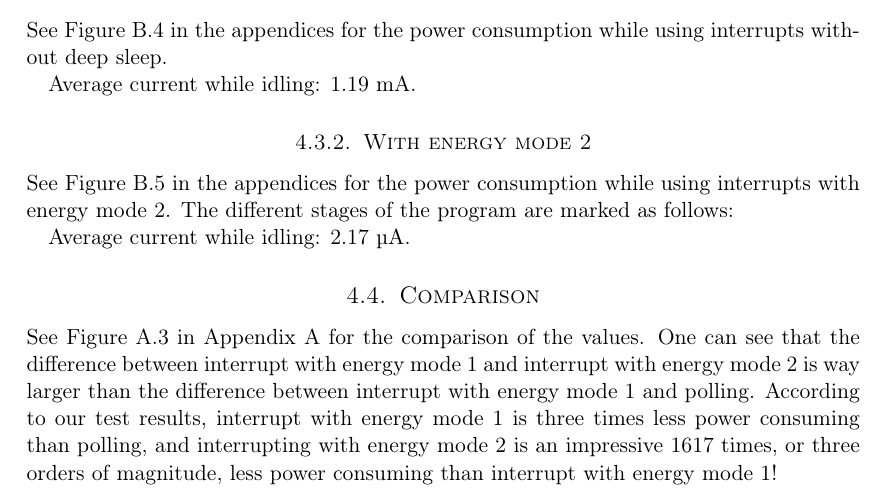
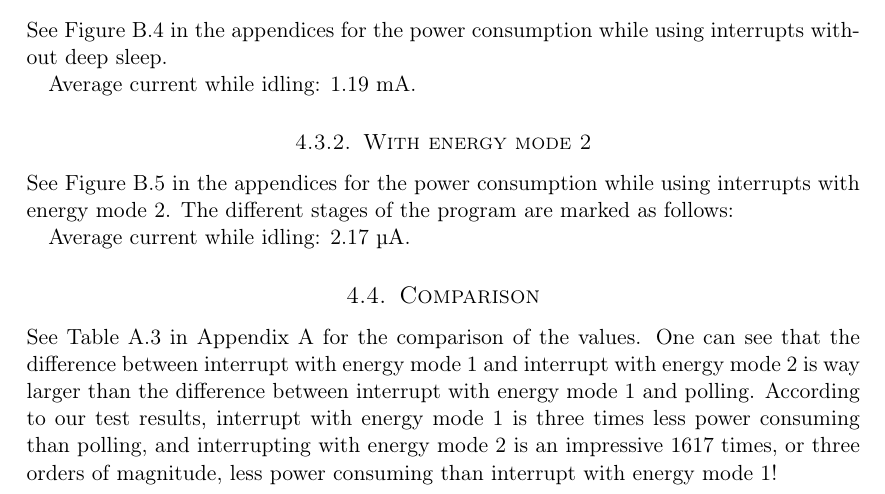
Before and after one commit to cristeahub/eeds, a LaTeX document (ex1/report/report.tex, which reads ex1/report/results/results.tex): part of page 11 of 19, cut so that both start at the same text. Compiled offline with pdfLaTeX.

Commit message:
Switch Figure to Table

```diff
--- a/ex1/report/results/results.tex
+++ b/ex1/report/results/results.tex
@@ -35,4 +35,4 @@ Average current while idling: 2.17 \si{\micro\ampere}.
 
 \subsection{Comparison}
 
-See Figure \ref{tab:comparison} in Appendix A for the comparison of the values. One can see that the difference between interrupt with energy mode 1 and interrupt with energy mode 2 is way larger than the difference between interrupt with energy mode 1 and polling. According to our test results, interrupt with energy mode 1 is three times less power consuming than polling, and interrupting with energy mode 2 is an impressive 1617 times, or three orders of magnitude, less power consuming than interrupt with energy mode 1!
+See Table \ref{tab:comparison} in Appendix A for the comparison of the values. One can see that the difference between interrupt with energy mode 1 and interrupt with energy mode 2 is way larger than the difference between interrupt with energy mode 1 and polling. According to our test results, interrupt with energy mode 1 is three times less power consuming than polling, and interrupting with energy mode 2 is an impressive 1617 times, or three orders of magnitude, less power consuming than interrupt with energy mode 1!
```
